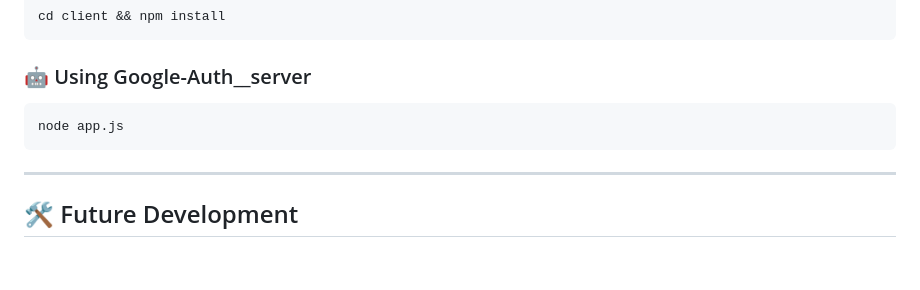
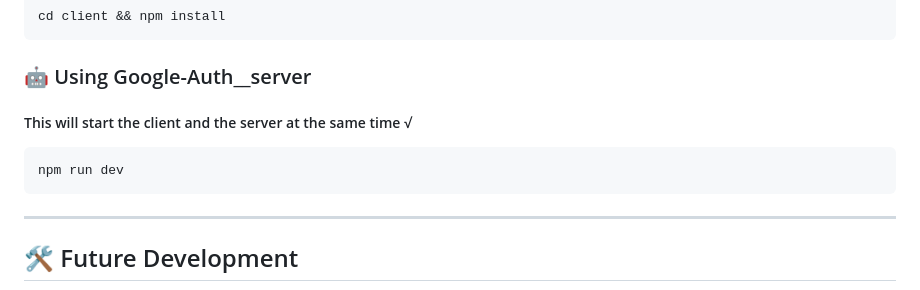
Before and after one commit to dzenis-h/Google-Auth__server, a Markdown page: README.md, the part around the change. Drawn GitHub-style; blank space fills up the shorter version.

````diff
--- a/README.md
+++ b/README.md
@@ -240,9 +240,10 @@ cd client && npm install
 ```
 
 ### 🤖 Using Google-Auth__server
+##### This will start the client and the server at the same time √
 
 ```sh
-node app.js
+npm run dev
 ```
 
 <hr />
````
